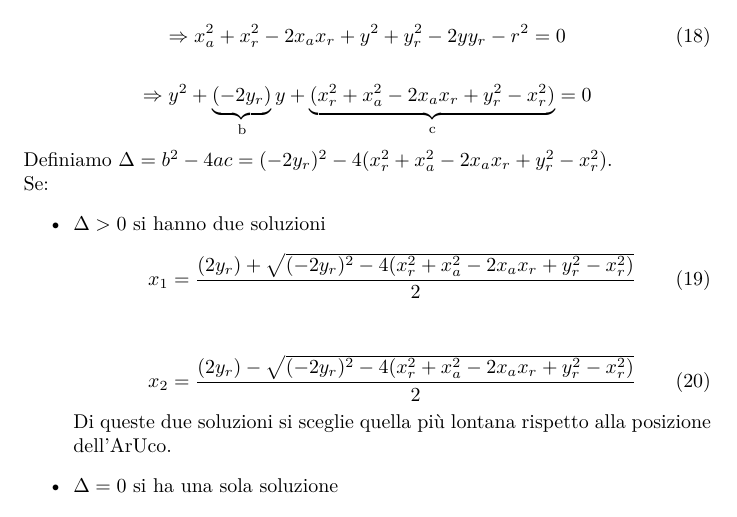
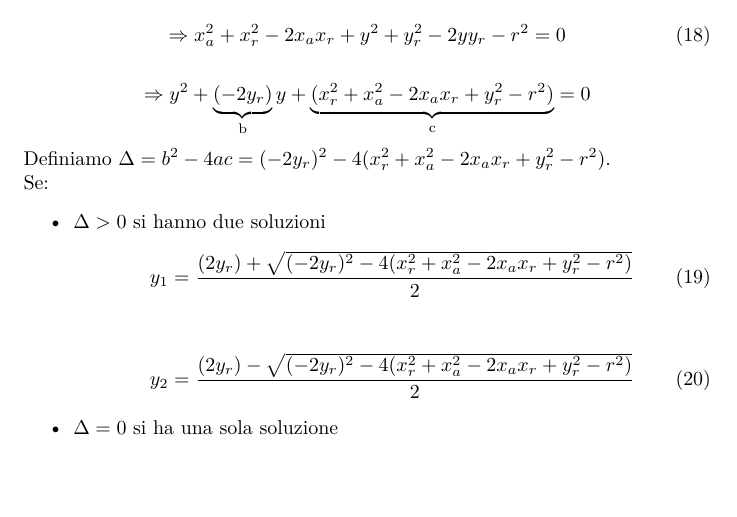
Before and after one commit to MarcoMinarelli/Rover_LabAuto, a LaTeX document (relazione/main.tex, which reads relazione/src/impl.tex): part of page 12 of 15, cut so that both start at the same text, the shorter picture padded with empty space. Compiled offline with pdfLaTeX.

Commit message:
Add files via upload

```diff
--- a/relazione/src/impl.tex
+++ b/relazione/src/impl.tex
@@ -62,18 +62,18 @@ si sostituisce la seconda equazione nella prima
 \end{equation}
 
 \begin{equation*}
-\Rightarrow y^2+\underbrace{(-2y_r)}_\text{b}y+\underbrace{(x_r^2+x_a^2-2x_ax_r+y_r^2-x_r^2)}_\text{c}=0
+\Rightarrow y^2+\underbrace{(-2y_r)}_\text{b}y+\underbrace{(x_r^2+x_a^2-2x_ax_r+y_r^2-r^2)}_\text{c}=0
 \end{equation*}
-Definiamo $\Delta=b^2-4ac=(-2y_r)^2-4(x_r^2+x_a^2-2x_ax_r+y_r^2-x_r^2)$. \\Se:
+Definiamo $\Delta=b^2-4ac=(-2y_r)^2-4(x_r^2+x_a^2-2x_ax_r+y_r^2-r^2)$. \\Se:
 \begin{itemize}
     \item $\Delta>0$ si hanno due soluzioni
         \begin{equation}
-        x_1=\frac{(2y_r)+\sqrt{(-2y_r)^2-4(x_r^2+x_a^2-2x_ax_r+y_r^2-x_r^2)}}{2}
+        y_1=\frac{(2y_r)+\sqrt{(-2y_r)^2-4(x_r^2+x_a^2-2x_ax_r+y_r^2-r^2)}}{2}
         \end{equation}
         \\
         \begin{equation}
-        x_2=\frac{(2y_r)-\sqrt{(-2y_r)^2-4(x_r^2+x_a^2-2x_ax_r+y_r^2-x_r^2)}}{2}
+        y_2=\frac{(2y_r)-\sqrt{(-2y_r)^2-4(x_r^2+x_a^2-2x_ax_r+y_r^2-r^2)}}{2}
         \end{equation}
-        Di queste due soluzioni si sceglie quella più lontana rispetto alla posizione dell'ArUco.
+        %Di queste due soluzioni si sceglie quella più lontana %rispetto alla posizione dell'ArUco.
     \item $\Delta=0$ si ha una sola soluzione
     \begin{equation}
```
Also changed, not shown: relazione/src/impl.tex (2 more changed lines).
